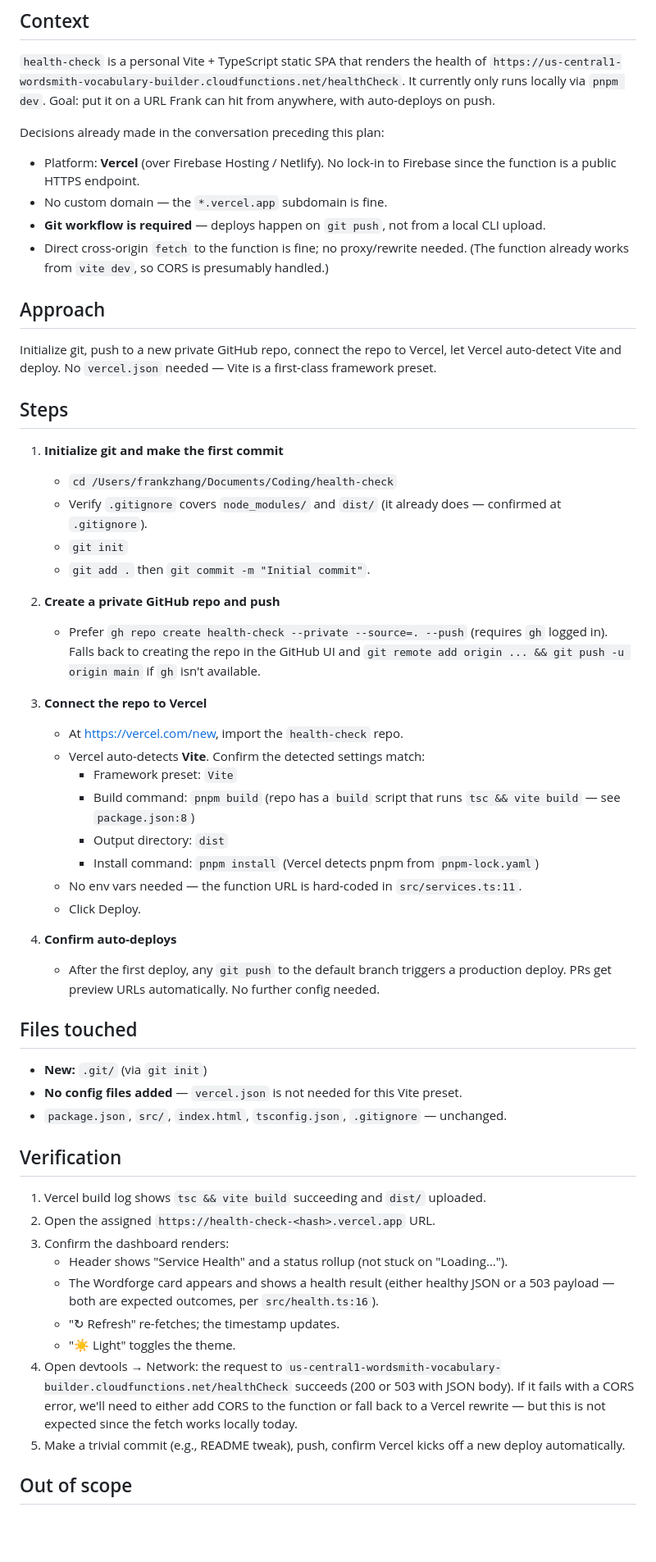
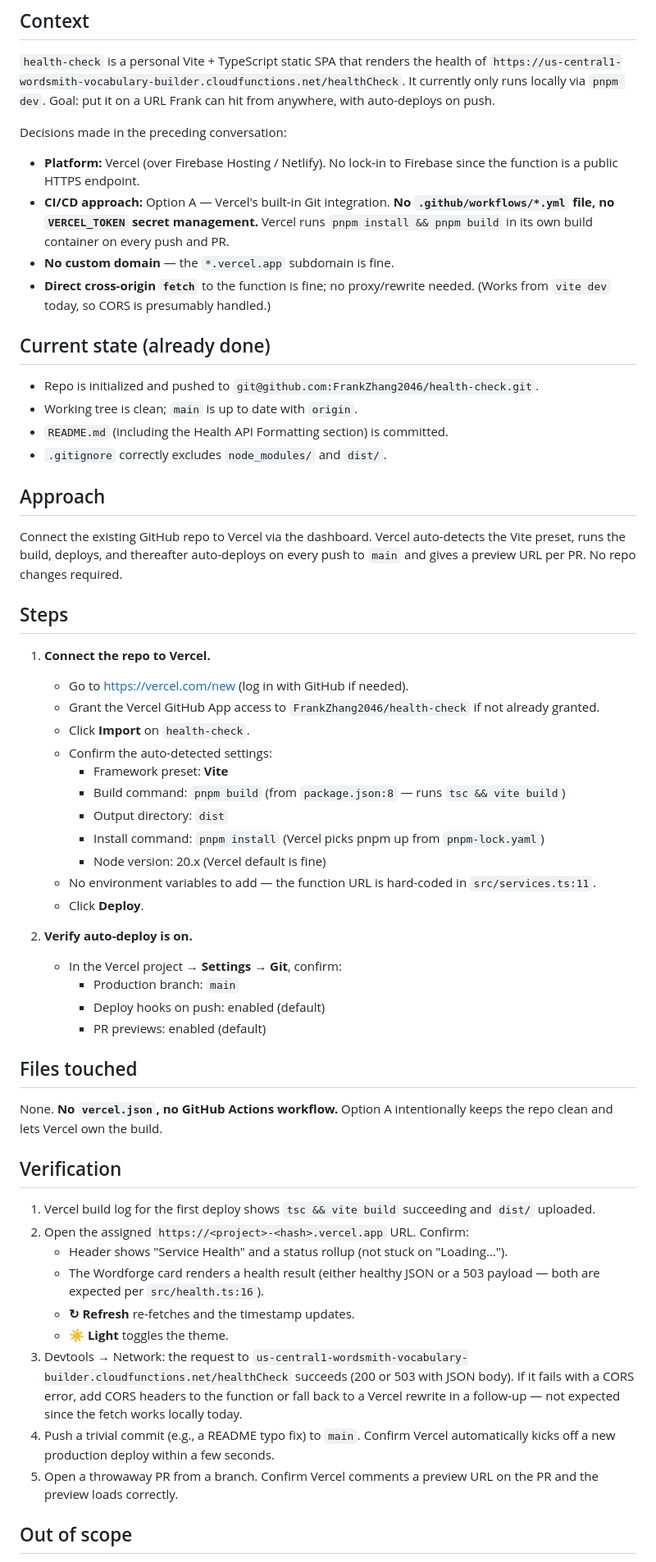
Before and after one commit to FrankZhang2046/health-check, a Markdown page: docs/plans/02-deploy-to-vercel.md, the part around one of its changes. Shown at 82% size. Drawn GitHub-style; blank space fills up the shorter version.

Commit message:
added plan file for vercel deployment

```diff
--- a/docs/plans/02-deploy-to-vercel.md
+++ b/docs/plans/02-deploy-to-vercel.md
@@ -4,57 +4,59 @@
 
 `health-check` is a personal Vite + TypeScript static SPA that renders the health of `https://us-central1-wordsmith-vocabulary-builder.cloudfunctions.net/healthCheck`. It currently only runs locally via `pnpm dev`. Goal: put it on a URL Frank can hit from anywhere, with auto-deploys on push.
 
-Decisions already made in the conversation preceding this plan:
-- Platform: **Vercel** (over Firebase Hosting / Netlify). No lock-in to Firebase since the function is a public HTTPS endpoint.
-- No custom domain — the `*.vercel.app` subdomain is fine.
-- **Git workflow is required** — deploys happen on `git push`, not from a local CLI upload.
-- Direct cross-origin `fetch` to the function is fine; no proxy/rewrite needed. (The function already works from `vite dev`, so CORS is presumably handled.)
+Decisions made in the preceding conversation:
+- **Platform:** Vercel (over Firebase Hosting / Netlify). No lock-in to Firebase since the function is a public HTTPS endpoint.
+- **CI/CD approach:** Option A — Vercel's built-in Git integration. **No `.github/workflows/*.yml` file, no `VERCEL_TOKEN` secret management.** Vercel runs `pnpm install && pnpm build` in its own build container on every push and PR.
+- **No custom domain** — the `*.vercel.app` subdomain is fine.
+- **Direct cross-origin `fetch`** to the function is fine; no proxy/rewrite needed. (Works from `vite dev` today, so CORS is presumably handled.)
+
+## Current state (already done)
+
+- Repo is initialized and pushed to `git@github.com:FrankZhang2046/health-check.git`.
+- Working tree is clean; `main` is up to date with `origin`.
+- `README.md` (including the Health API Formatting section) is committed.
+- `.gitignore` correctly excludes `node_modules/` and `dist/`.
 
 ## Approach
 
-Initialize git, push to a new private GitHub repo, connect the repo to Vercel, let Vercel auto-detect Vite and deploy. No `vercel.json` needed — Vite is a first-class framework preset.
+Connect the existing GitHub repo to Vercel via the dashboard. Vercel auto-detects the Vite preset, runs the build, deploys, and thereafter auto-deploys on every push to `main` and gives a preview URL per PR. No repo changes required.
 
 ## Steps
 
-1. **Initialize git and make the first commit**
-   - `cd /Users/frankzhang/Documents/Coding/health-check`
-   - Verify `.gitignore` covers `node_modules/` and `dist/` (it already does — confirmed at `.gitignore`).
-   - `git init`
-   - `git add .` then `git commit -m "Initial commit"`.
+1. **Connect the repo to Vercel.**
+   - Go to https://vercel.com/new (log in with GitHub if needed).
+   - Grant the Vercel GitHub App access to `FrankZhang2046/health-check` if not already granted.
+   - Click **Import** on `health-check`.
+   - Confirm the auto-detected settings:
+     - Framework preset: **Vite**
+     - Build command: `pnpm build` (from `package.json:8` — runs `tsc && vite build`)
+     - Output directory: `dist`
+     - Install command: `pnpm install` (Vercel picks pnpm up from `pnpm-lock.yaml`)
+     - Node version: 20.x (Vercel default is fine)
+   - No environment variables to add — the function URL is hard-coded in `src/services.ts:11`.
+   - Click **Deploy**.
 
-2. **Create a private GitHub repo and push**
-   - Prefer `gh repo create health-check --private --source=. --push` (requires `gh` logged in). Falls back to creating the repo in the GitHub UI and `git remote add origin ... && git push -u origin main` if `gh` isn't available.
-
-3. **Connect the repo to Vercel**
-   - At https://vercel.com/new, import the `health-check` repo.
-   - Vercel auto-detects **Vite**. Confirm the detected settings match:
-     - Framework preset: `Vite`
-     - Build command: `pnpm build` (repo has a `build` script that runs `tsc && vite build` — see `package.json:8`)
-     - Output directory: `dist`
-     - Install command: `pnpm install` (Vercel detects pnpm from `pnpm-lock.yaml`)
-   - No env vars needed — the function URL is hard-coded in `src/services.ts:11`.
-   - Click Deploy.
-
-4. **Confirm auto-deploys**
-   - After the first deploy, any `git push` to the default branch triggers a production deploy. PRs get preview URLs automatically. No further config needed.
+2. **Verify auto-deploy is on.**
+   - In the Vercel project → **Settings → Git**, confirm:
+     - Production branch: `main`
+     - Deploy hooks on push: enabled (default)
+     - PR previews: enabled (default)
 
 ## Files touched
 
-- **New:** `.git/` (via `git init`)
-- **No config files added** — `vercel.json` is not needed for this Vite preset.
-- `package.json`, `src/`, `index.html`, `tsconfig.json`, `.gitignore` — unchanged.
+None. **No `vercel.json`, no GitHub Actions workflow.** Option A intentionally keeps the repo clean and lets Vercel own the build.
 
 ## Verification
 
-1. Vercel build log shows `tsc && vite build` succeeding and `dist/` uploaded.
-2. Open the assigned `https://health-check-<hash>.vercel.app` URL.
-3. Confirm the dashboard renders:
+1. Vercel build log for the first deploy shows `tsc && vite build` succeeding and `dist/` uploaded.
+2. Open the assigned `https://<project>-<hash>.vercel.app` URL. Confirm:
    - Header shows "Service Health" and a status rollup (not stuck on "Loading…").
-   - The Wordforge card appears and shows a health result (either healthy JSON or a 503 payload — both are expected outcomes, per `src/health.ts:16`).
-   - "↻ Refresh" re-fetches; the timestamp updates.
-   - "☀ Light" toggles the theme.
-4. Open devtools → Network: the request to `us-central1-wordsmith-vocabulary-builder.cloudfunctions.net/healthCheck` succeeds (200 or 503 with JSON body). If it fails with a CORS error, we'll need to either add CORS to the function or fall back to a Vercel rewrite — but this is not expected since the fetch works locally today.
-5. Make a trivial commit (e.g., README tweak), push, confirm Vercel kicks off a new deploy automatically.
+   - The Wordforge card renders a health result (either healthy JSON or a 503 payload — both are expected per `src/health.ts:16`).
+   - **↻ Refresh** re-fetches and the timestamp updates.
+   - **☀ Light** toggles the theme.
+3. Devtools → Network: the request to `us-central1-wordsmith-vocabulary-builder.cloudfunctions.net/healthCheck` succeeds (200 or 503 with JSON body). If it fails with a CORS error, add CORS headers to the function or fall back to a Vercel rewrite in a follow-up — not expected since the fetch works locally today.
+4. Push a trivial commit (e.g., a README typo fix) to `main`. Confirm Vercel automatically kicks off a new production deploy within a few seconds.
+5. Open a throwaway PR from a branch. Confirm Vercel comments a preview URL on the PR and the preview loads correctly.
 
 ## Out of scope
 
```
Also changed, not shown: other parts of docs/plans/02-deploy-to-vercel.md (+3 -2 lines).
